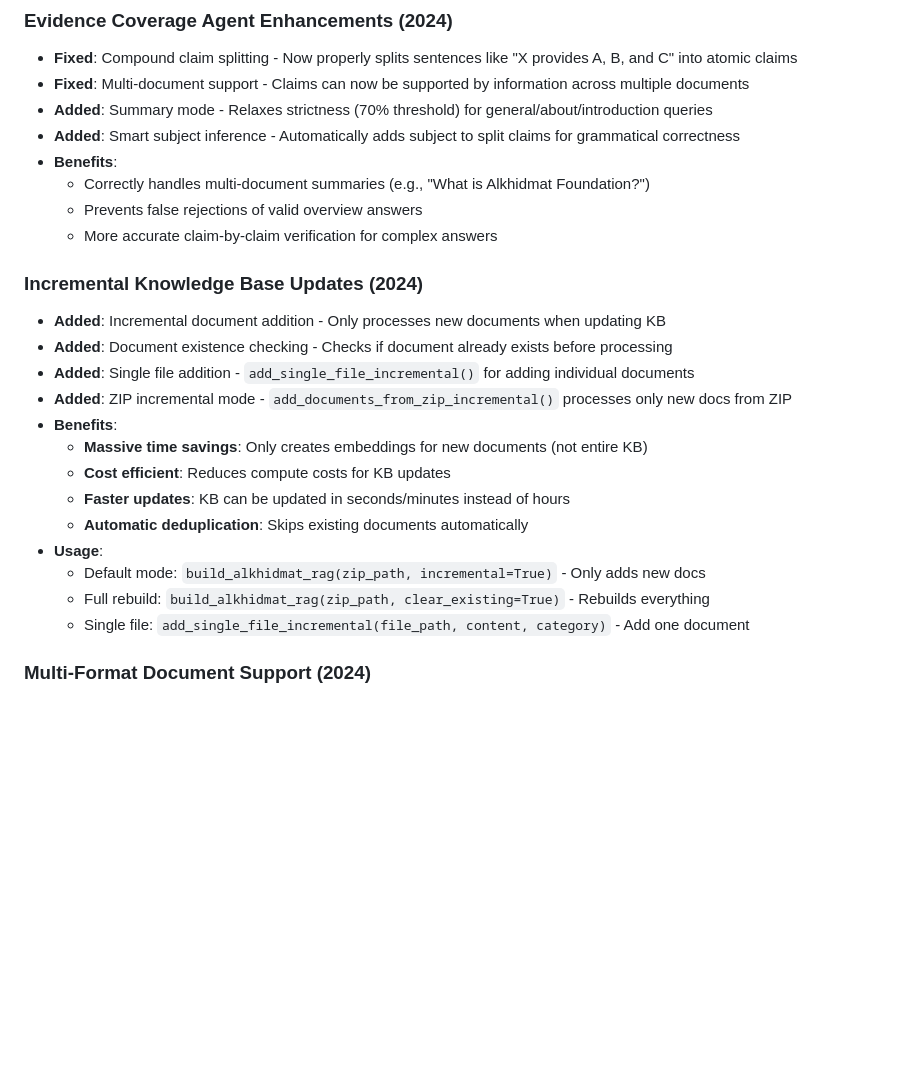
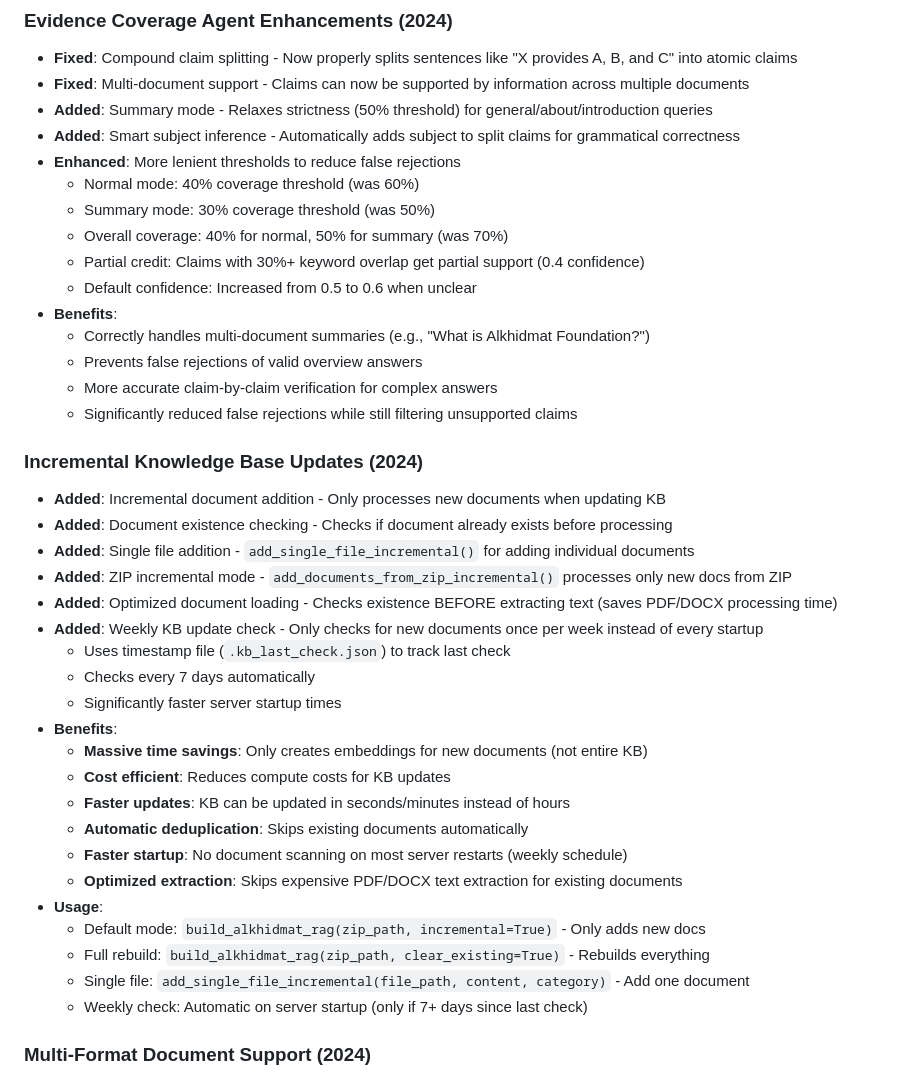
Before and after one commit to Rubabshah1/FYP, a Markdown page: WORKFLOW_DOCUMENTATION.md, the part around one of its changes. Drawn GitHub-style; blank space fills up the shorter version.

```diff
--- a/WORKFLOW_DOCUMENTATION.md
+++ b/WORKFLOW_DOCUMENTATION.md
@@ -1804,27 +1819,42 @@ VITE_API_URL=http://localhost:8000
 ### Evidence Coverage Agent Enhancements (2024)
 - **Fixed**: Compound claim splitting - Now properly splits sentences like "X provides A, B, and C" into atomic claims
 - **Fixed**: Multi-document support - Claims can now be supported by information across multiple documents
-- **Added**: Summary mode - Relaxes strictness (70% threshold) for general/about/introduction queries
+- **Added**: Summary mode - Relaxes strictness (50% threshold) for general/about/introduction queries
 - **Added**: Smart subject inference - Automatically adds subject to split claims for grammatical correctness
+- **Enhanced**: More lenient thresholds to reduce false rejections
+  - Normal mode: 40% coverage threshold (was 60%)
+  - Summary mode: 30% coverage threshold (was 50%)
+  - Overall coverage: 40% for normal, 50% for summary (was 70%)
+  - Partial credit: Claims with 30%+ keyword overlap get partial support (0.4 confidence)
+  - Default confidence: Increased from 0.5 to 0.6 when unclear
 - **Benefits**:
   - Correctly handles multi-document summaries (e.g., "What is Alkhidmat Foundation?")
   - Prevents false rejections of valid overview answers
   - More accurate claim-by-claim verification for complex answers
+  - Significantly reduced false rejections while still filtering unsupported claims
 
 ### Incremental Knowledge Base Updates (2024)
 - **Added**: Incremental document addition - Only processes new documents when updating KB
 - **Added**: Document existence checking - Checks if document already exists before processing
 - **Added**: Single file addition - `add_single_file_incremental()` for adding individual documents
 - **Added**: ZIP incremental mode - `add_documents_from_zip_incremental()` processes only new docs from ZIP
+- **Added**: Optimized document loading - Checks existence BEFORE extracting text (saves PDF/DOCX processing time)
+- **Added**: Weekly KB update check - Only checks for new documents once per week instead of every startup
+  - Uses timestamp file (`.kb_last_check.json`) to track last check
+  - Checks every 7 days automatically
+  - Significantly faster server startup times
 - **Benefits**:
   - **Massive time savings**: Only creates embeddings for new documents (not entire KB)
   - **Cost efficient**: Reduces compute costs for KB updates
   - **Faster updates**: KB can be updated in seconds/minutes instead of hours
   - **Automatic deduplication**: Skips existing documents automatically
+  - **Faster startup**: No document scanning on most server restarts (weekly schedule)
+  - **Optimized extraction**: Skips expensive PDF/DOCX text extraction for existing documents
 - **Usage**:
   - Default mode: `build_alkhidmat_rag(zip_path, incremental=True)` - Only adds new docs
   - Full rebuild: `build_alkhidmat_rag(zip_path, clear_existing=True)` - Rebuilds everything
   - Single file: `add_single_file_incremental(file_path, content, category)` - Add one document
+  - Weekly check: Automatic on server startup (only if 7+ days since last check)
 
 ### Multi-Format Document Support (2024)
 - **Added**: PDF support - Extracts text from PDF files using PyPDF2
```
Also changed, not shown: other parts of WORKFLOW_DOCUMENTATION.md (+43 -5 lines).
